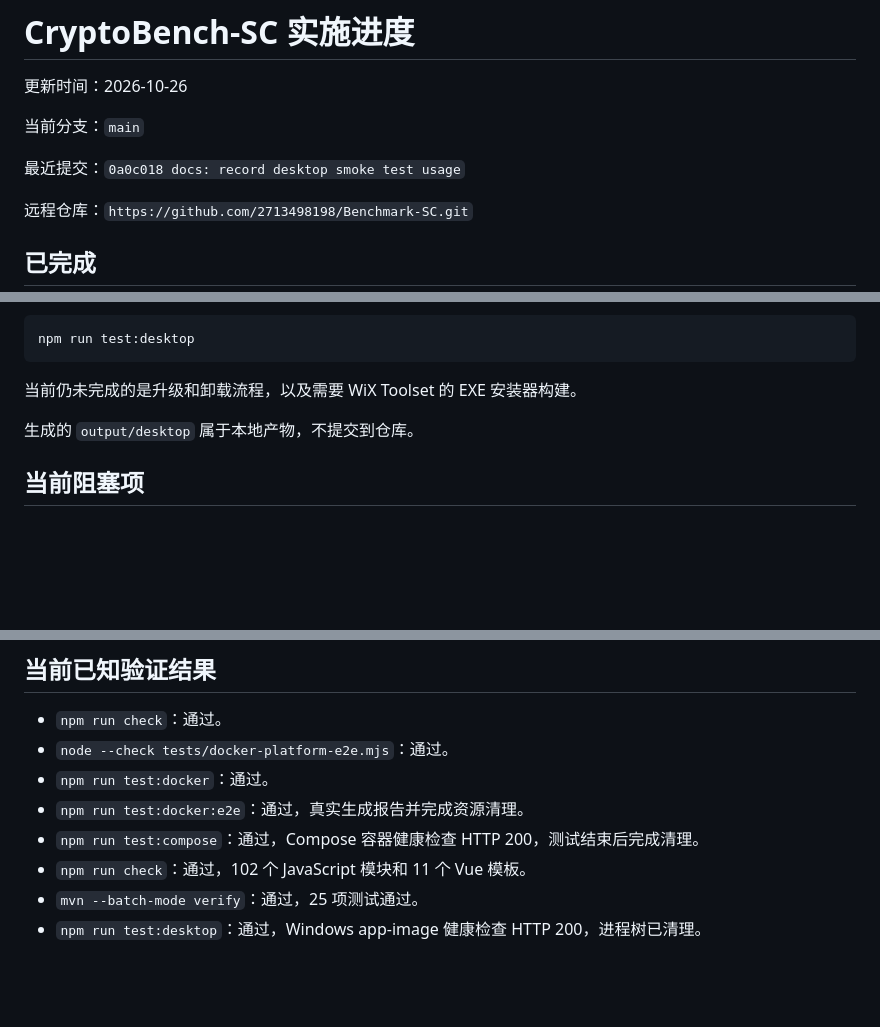
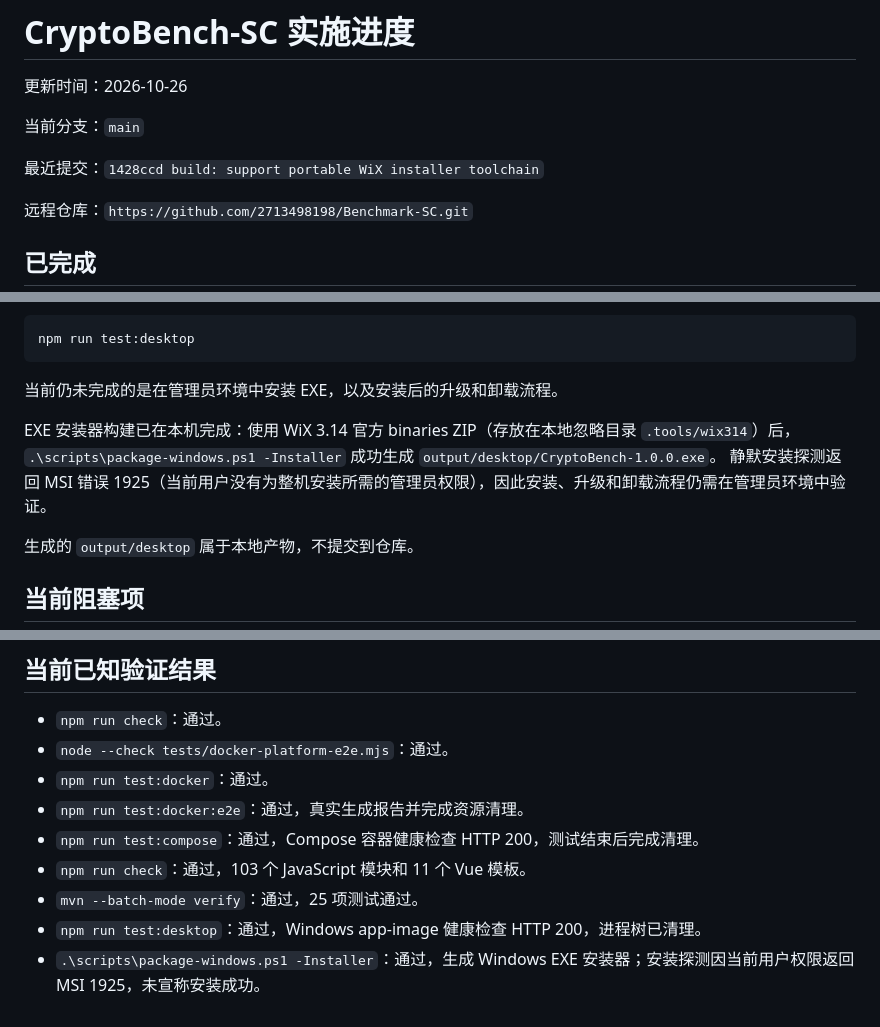
Before and after one commit to 2713498198/Benchmark-SC, a Markdown page: docs/implementation-status.md, 3 parts joined by grey strips. Drawn GitHub-style; blank space fills up the shorter version.

Commit message:
docs: record installer build validation

````diff
--- a/docs/implementation-status.md
+++ b/docs/implementation-status.md
@@ -4,7 +4,7 @@
 
 当前分支：`main`
 
-最近提交：`0a0c018 docs: record desktop smoke test usage`
+最近提交：`1428ccd build: support portable WiX installer toolchain`
 
 远程仓库：`https://github.com/2713498198/Benchmark-SC.git`
 
@@ -62,7 +62,11 @@ Windows `app-image` 已在本机实际构建并启动验收通过，内置 Java
 npm run test:desktop
 ```
 
-当前仍未完成的是升级和卸载流程，以及需要 WiX Toolset 的 EXE 安装器构建。
+当前仍未完成的是在管理员环境中安装 EXE，以及安装后的升级和卸载流程。
+
+EXE 安装器构建已在本机完成：使用 WiX 3.14 官方 binaries ZIP（存放在本地忽略目录 `.tools/wix314`）后，
+`.\scripts\package-windows.ps1 -Installer` 成功生成 `output/desktop/CryptoBench-1.0.0.exe`。
+静默安装探测返回 MSI 错误 1925（当前用户没有为整机安装所需的管理员权限），因此安装、升级和卸载流程仍需在管理员环境中验证。
 
 生成的 `output/desktop` 属于本地产物，不提交到仓库。
 
@@ -126,6 +130,7 @@ V4 仍保持 `executionReady: false`。项目缺少真实隐藏答案、参考
 - `npm run test:docker`：通过。
 - `npm run test:docker:e2e`：通过，真实生成报告并完成资源清理。
 - `npm run test:compose`：通过，Compose 容器健康检查 HTTP 200，测试结束后完成清理。
-- `npm run check`：通过，102 个 JavaScript 模块和 11 个 Vue 模板。
+- `npm run check`：通过，103 个 JavaScript 模块和 11 个 Vue 模板。
 - `mvn --batch-mode verify`：通过，25 项测试通过。
 - `npm run test:desktop`：通过，Windows app-image 健康检查 HTTP 200，进程树已清理。
+- `.\scripts\package-windows.ps1 -Installer`：通过，生成 Windows EXE 安装器；安装探测因当前用户权限返回 MSI 1925，未宣称安装成功。
````
